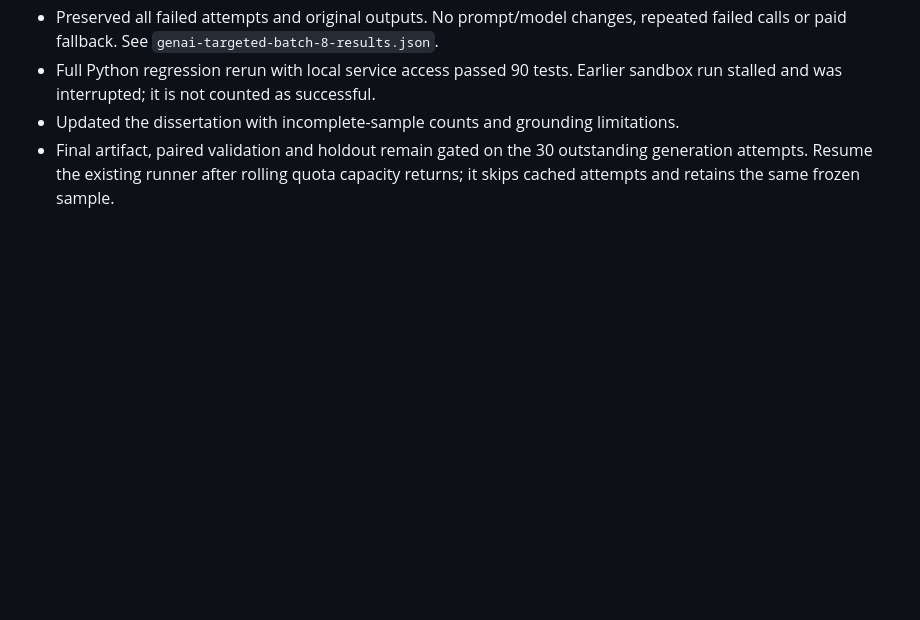
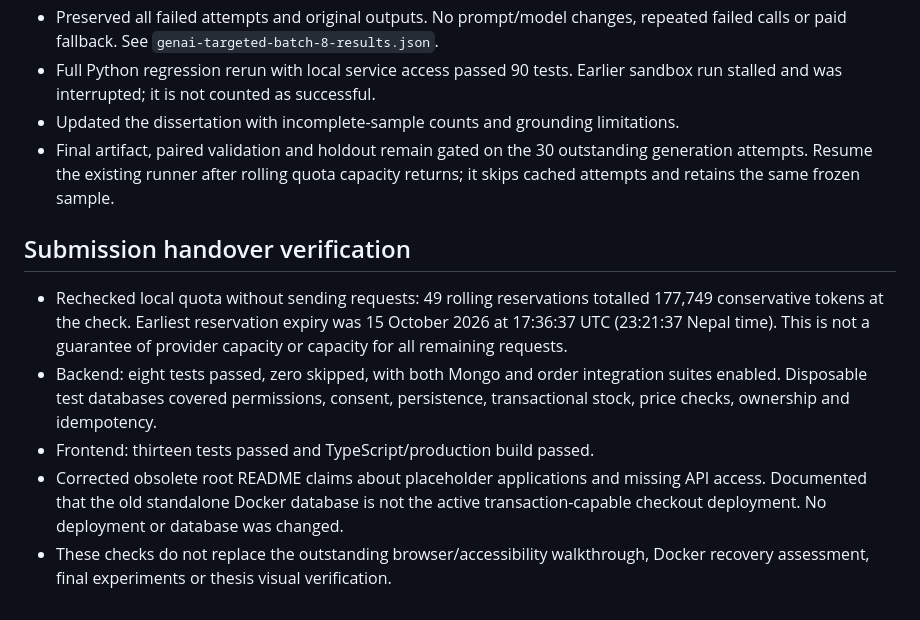
Before and after one commit to rajivg5aht/pasal, a Markdown page: docs/STATUS_2026_10_15.md, the part around the change. Drawn GitHub-style; blank space fills up the shorter version.

```diff
--- a/docs/STATUS_2026_10_15.md
+++ b/docs/STATUS_2026_10_15.md
@@ -48,3 +48,19 @@ Final responsive/accessibility, Docker recovery and formatted thesis checks rema
 - Final artifact, paired validation and holdout remain gated on the 30 outstanding
   generation attempts. Resume the existing runner after rolling quota capacity
   returns; it skips cached attempts and retains the same frozen sample.
+
+## Submission handover verification
+
+- Rechecked local quota without sending requests: 49 rolling reservations totalled
+  177,749 conservative tokens at the check. Earliest reservation expiry was
+  15 October 2026 at 17:36:37 UTC (23:21:37 Nepal time). This is not a guarantee
+  of provider capacity or capacity for all remaining requests.
+- Backend: eight tests passed, zero skipped, with both Mongo and order integration
+  suites enabled. Disposable test databases covered permissions, consent,
+  persistence, transactional stock, price checks, ownership and idempotency.
+- Frontend: thirteen tests passed and TypeScript/production build passed.
+- Corrected obsolete root README claims about placeholder applications and missing
+  API access. Documented that the old standalone Docker database is not the active
+  transaction-capable checkout deployment. No deployment or database was changed.
+- These checks do not replace the outstanding browser/accessibility walkthrough,
+  Docker recovery assessment, final experiments or thesis visual verification.
```
Also changed, not shown: README.md (+15 -3 lines).
